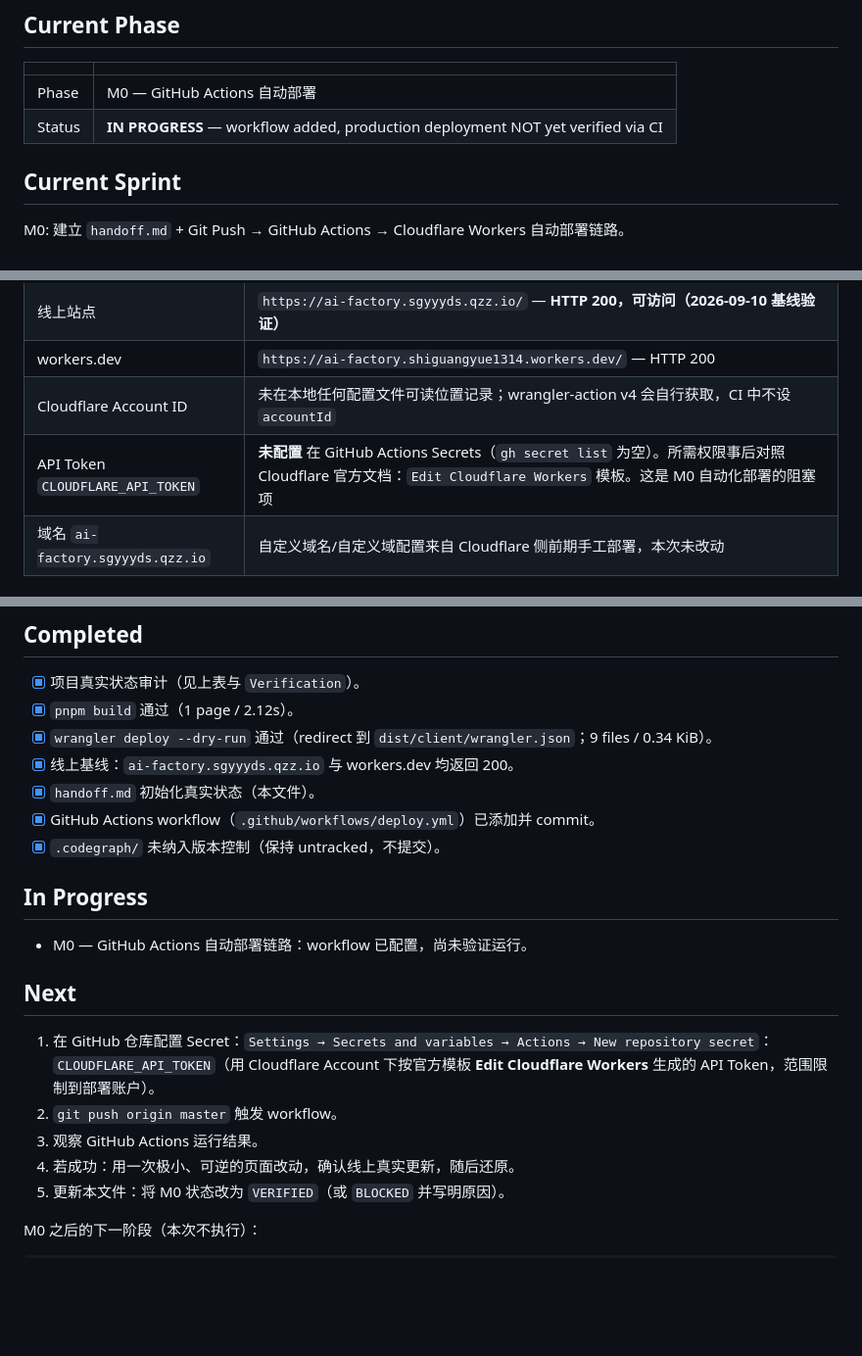
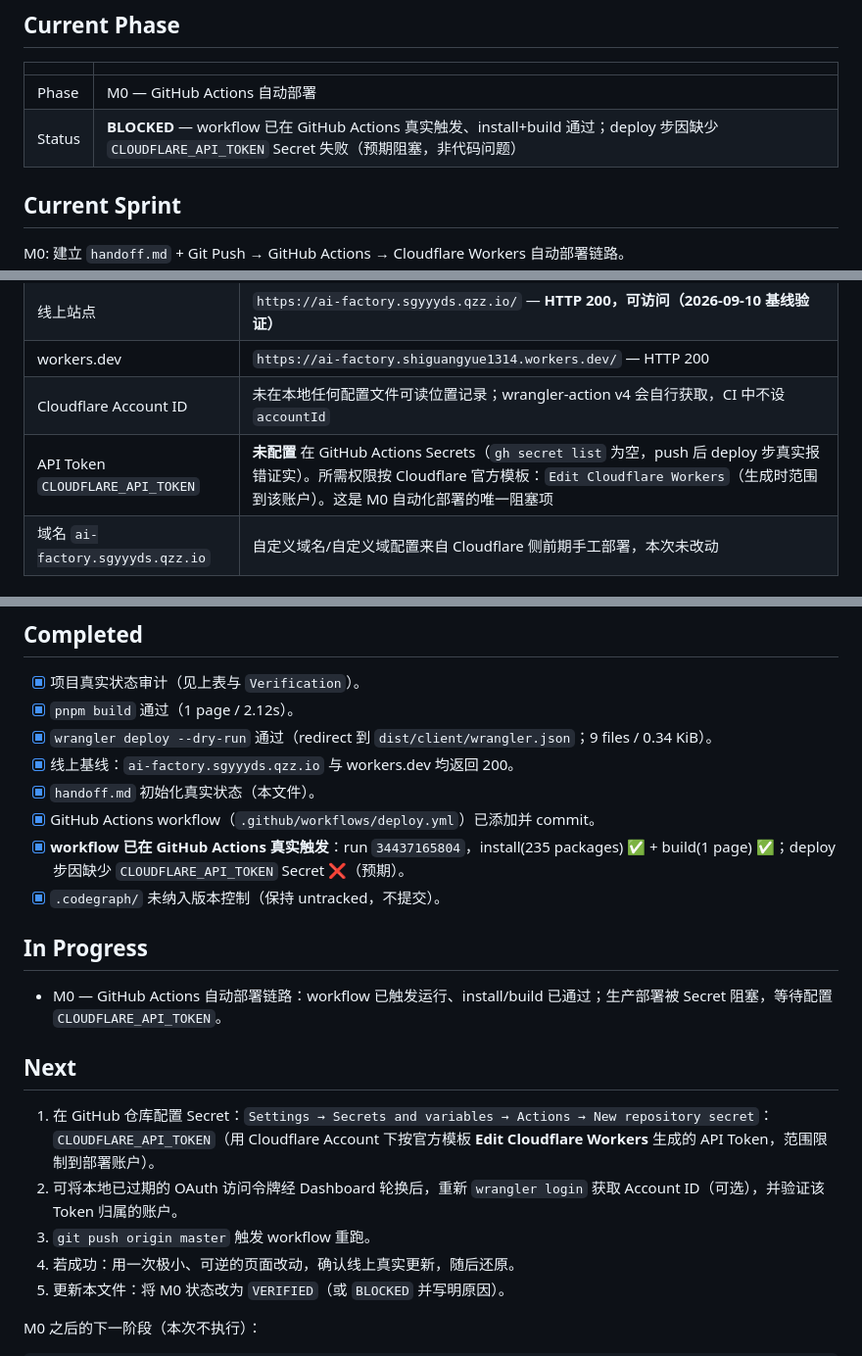
Before and after one commit to tanlysgy/ai-factory, a Markdown page: handoff.md, 3 parts joined by grey strips. Shown at 98% size. Rendered like a GitHub page; blank space fills up the shorter version.

```diff
--- a/handoff.md
+++ b/handoff.md
@@ -16,7 +16,7 @@
 | | |
 |---|---|
 | Phase | M0 — GitHub Actions 自动部署 |
-| Status | **IN PROGRESS** — workflow added, production deployment NOT yet verified via CI |
+| Status | **BLOCKED** — workflow 已在 GitHub Actions 真实触发、install+build 通过；deploy 步因缺少 `CLOUDFLARE_API_TOKEN` Secret 失败（预期阻塞，非代码问题） |
 
 ## Current Sprint
 
@@ -77,7 +77,7 @@ git push (master)
 | 线上站点 | `https://ai-factory.sgyyyds.qzz.io/` — **HTTP 200，可访问（2026-09-10 基线验证）** |
 | workers.dev | `https://ai-factory.shiguangyue1314.workers.dev/` — HTTP 200 |
 | Cloudflare Account ID | 未在本地任何配置文件可读位置记录；wrangler-action v4 会自行获取，CI 中不设 `accountId` |
-| API Token `CLOUDFLARE_API_TOKEN` | **未配置** 在 GitHub Actions Secrets（`gh secret list` 为空）。所需权限事后对照 Cloudflare 官方文档：`Edit Cloudflare Workers` 模板。这是 M0 自动化部署的阻塞项 |
+| API Token `CLOUDFLARE_API_TOKEN` | **未配置** 在 GitHub Actions Secrets（`gh secret list` 为空，push 后 deploy 步真实报错证实）。所需权限按 Cloudflare 官方模板：`Edit Cloudflare Workers`（生成时范围到该账户）。这是 M0 自动化部署的唯一阻塞项 |
 | 域名 `ai-factory.sgyyyds.qzz.io` | 自定义域名/自定义域配置来自 Cloudflare 侧前期手工部署，本次未改动 |
 
 ## Git
@@ -94,17 +94,18 @@ git push (master)
 - [x] 线上基线：`ai-factory.sgyyyds.qzz.io` 与 workers.dev 均返回 200。
 - [x] `handoff.md` 初始化真实状态（本文件）。
 - [x] GitHub Actions workflow（`.github/workflows/deploy.yml`）已添加并 commit。
+- [x] **workflow 已在 GitHub Actions 真实触发**：run `34437165804`，install(235 packages) ✅ + build(1 page) ✅；deploy 步因缺少 `CLOUDFLARE_API_TOKEN` Secret ❌（预期）。
 - [x] `.codegraph/` 未纳入版本控制（保持 untracked，不提交）。
 
 ## In Progress
 
-- M0 — GitHub Actions 自动部署链路：workflow 已配置，尚未验证运行。
+- M0 — GitHub Actions 自动部署链路：workflow 已触发运行、install/build 已通过；生产部署被 Secret 阻塞，等待配置 `CLOUDFLARE_API_TOKEN`。
 
 ## Next
 
 1. 在 GitHub 仓库配置 Secret：`Settings → Secrets and variables → Actions → New repository secret`：`CLOUDFLARE_API_TOKEN`（用 Cloudflare Account 下按官方模板 **Edit Cloudflare Workers** 生成的 API Token，范围限制到部署账户）。
-2. `git push origin master` 触发 workflow。
-3. 观察 GitHub Actions 运行结果。
+2. 可将本地已过期的 OAuth 访问令牌经 Dashboard 轮换后，重新 `wrangler login` 获取 Account ID（可选），并验证该 Token 归属的账户。
+3. `git push origin master` 触发 workflow 重跑。
 4. 若成功：用一次极小、可逆的页面改动，确认线上真实更新，随后还原。
 5. 更新本文件：将 M0 状态改为 `VERIFIED`（或 `BLOCKED` 并写明原因）。
 
```
Also changed, not shown: other parts of handoff.md (+22 -7 lines).
